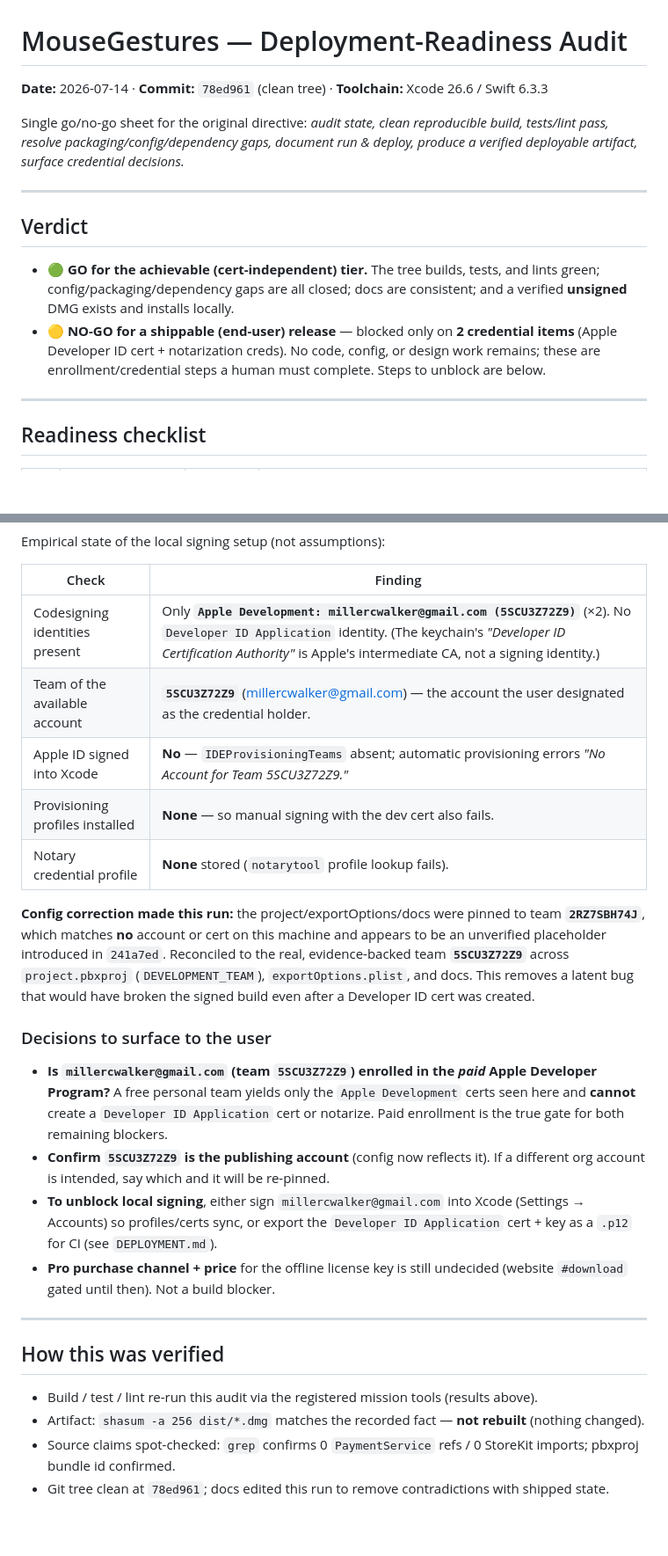
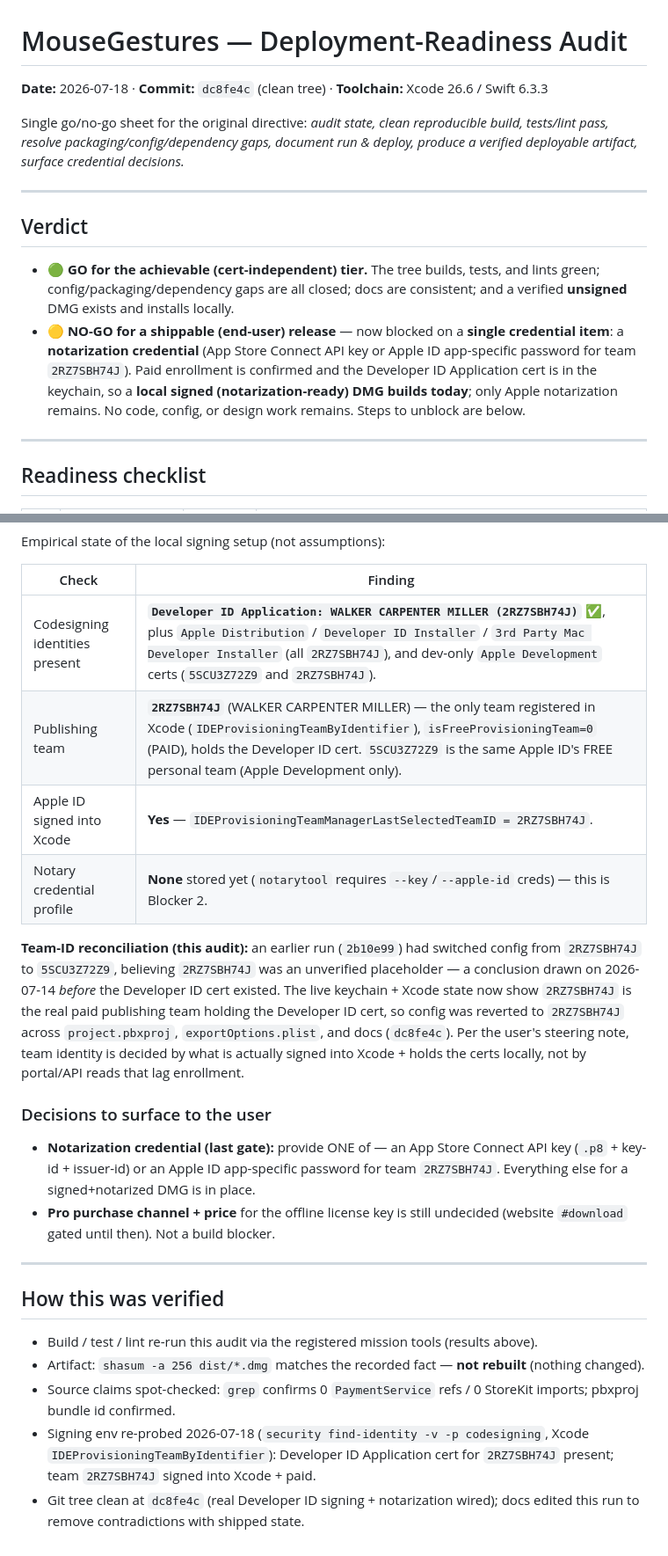
Before and after one commit to TheElderWyrm/MouseGestures, a Markdown page: AUDIT.md, 2 parts joined by grey strips. Shown at 88% size. Rendered like a GitHub page; blank space fills up the shorter version.

```diff
--- a/AUDIT.md
+++ b/AUDIT.md
@@ -1,6 +1,6 @@
 # MouseGestures — Deployment-Readiness Audit
 
-**Date:** 2026-07-14 · **Commit:** `78ed961` (clean tree) · **Toolchain:** Xcode 26.6 / Swift 6.3.3
+**Date:** 2026-07-18 · **Commit:** `dc8fe4c` (clean tree) · **Toolchain:** Xcode 26.6 / Swift 6.3.3
 
 Single go/no-go sheet for the original directive: *audit state, clean reproducible
 build, tests/lint pass, resolve packaging/config/dependency gaps, document run &
@@ -13,10 +13,12 @@ deploy, produce a verified deployable artifact, surface credential decisions.*
 - 🟢 **GO for the achievable (cert-independent) tier.** The tree builds, tests,
   and lints green; config/packaging/dependency gaps are all closed; docs are
   consistent; and a verified **unsigned** DMG exists and installs locally.
-- 🟡 **NO-GO for a shippable (end-user) release** — blocked only on **2
-  credential items** (Apple Developer ID cert + notarization creds). No code,
-  config, or design work remains; these are enrollment/credential steps a human
-  must complete. Steps to unblock are below.
+- 🟡 **NO-GO for a shippable (end-user) release** — now blocked on a **single
+  credential item**: a **notarization credential** (App Store Connect API key or
+  Apple ID app-specific password for team `2RZ7SBH74J`). Paid enrollment is
+  confirmed and the Developer ID Application cert is in the keychain, so a
+  **local signed (notarization-ready) DMG builds today**; only Apple notarization
+  remains. No code, config, or design work remains. Steps to unblock are below.
 
 ---
 
@@ -76,29 +80,24 @@ Empirical state of the local signing setup (not assumptions):
 
 | Check | Finding |
 |-------|---------|
-| Codesigning identities present | Only **`Apple Development: millercwalker@gmail.com (5SCU3Z72Z9)`** (×2). No `Developer ID Application` identity. (The keychain's *"Developer ID Certification Authority"* is Apple's intermediate CA, not a signing identity.) |
-| Team of the available account | **`5SCU3Z72Z9`** (millercwalker@gmail.com) — the account the user designated as the credential holder. |
-| Apple ID signed into Xcode | **No** — `IDEProvisioningTeams` absent; automatic provisioning errors *"No Account for Team 5SCU3Z72Z9."* |
-| Provisioning profiles installed | **None** — so manual signing with the dev cert also fails. |
-| Notary credential profile | **None** stored (`notarytool` profile lookup fails). |
+| Codesigning identities present | **`Developer ID Application: WALKER CARPENTER MILLER (2RZ7SBH74J)`** ✅, plus `Apple Distribution` / `Developer ID Installer` / `3rd Party Mac Developer Installer` (all `2RZ7SBH74J`), and dev-only `Apple Development` certs (`5SCU3Z72Z9` and `2RZ7SBH74J`). |
+| Publishing team | **`2RZ7SBH74J`** (WALKER CARPENTER MILLER) — the only team registered in Xcode (`IDEProvisioningTeamByIdentifier`), `isFreeProvisioningTeam=0` (PAID), holds the Developer ID cert. `5SCU3Z72Z9` is the same Apple ID's FREE personal team (Apple Development only). |
+| Apple ID signed into Xcode | **Yes** — `IDEProvisioningTeamManagerLastSelectedTeamID = 2RZ7SBH74J`. |
+| Notary credential profile | **None** stored yet (`notarytool` requires `--key`/`--apple-id` creds) — this is Blocker 2. |
 
-**Config correction made this run:** the project/exportOptions/docs were pinned to
-team **`2RZ7SBH74J`**, which matches **no** account or cert on this machine and
-appears to be an unverified placeholder introduced in `241a7ed`. Reconciled to the
-real, evidence-backed team **`5SCU3Z72Z9`** across `project.pbxproj`
-(`DEVELOPMENT_TEAM`), `exportOptions.plist`, and docs. This removes a latent bug
-that would have broken the signed build even after a Developer ID cert was created.
+**Team-ID reconciliation (this audit):** an earlier run (`2b10e99`) had switched
+config from `2RZ7SBH74J` to `5SCU3Z72Z9`, believing `2RZ7SBH74J` was an unverified
+placeholder — a conclusion drawn on 2026-07-14 *before* the Developer ID cert
+existed. The live keychain + Xcode state now show `2RZ7SBH74J` is the real paid
+publishing team holding the Developer ID cert, so config was reverted to
+`2RZ7SBH74J` across `project.pbxproj`, `exportOptions.plist`, and docs (`dc8fe4c`).
+Per the user's steering note, team identity is decided by what is actually signed
+into Xcode + holds the certs locally, not by portal/API reads that lag enrollment.
 
 ### Decisions to surface to the user
-- **Is `millercwalker@gmail.com` (team `5SCU3Z72Z9`) enrolled in the *paid* Apple
-  Developer Program?** A free personal team yields only the `Apple Development`
-  certs seen here and **cannot** create a `Developer ID Application` cert or
-  notarize. Paid enrollment is the true gate for both remaining blockers.
-- **Confirm `5SCU3Z72Z9` is the publishing account** (config now reflects it). If
-  a different org account is intended, say which and it will be re-pinned.
-- **To unblock local signing**, either sign `millercwalker@gmail.com` into Xcode
-  (Settings → Accounts) so profiles/certs sync, or export the `Developer ID
-  Application` cert + key as a `.p12` for CI (see `DEPLOYMENT.md`).
+- **Notarization credential (last gate):** provide ONE of — an App Store Connect
+  API key (`.p8` + key-id + issuer-id) or an Apple ID app-specific password for
+  team `2RZ7SBH74J`. Everything else for a signed+notarized DMG is in place.
 - **Pro purchase channel + price** for the offline license key is still
   undecided (website `#download` gated until then). Not a build blocker.
 
@@ -109,4 +108,5 @@ that would have broken the signed build even after a Developer ID cert was creat
 - Build / test / lint re-run this audit via the registered mission tools (results above).
 - Artifact: `shasum -a 256 dist/*.dmg` matches the recorded fact — **not rebuilt** (nothing changed).
 - Source claims spot-checked: `grep` confirms 0 `PaymentService` refs / 0 StoreKit imports; pbxproj bundle id confirmed.
-- Git tree clean at `78ed961`; docs edited this run to remove contradictions with shipped state.
+- Signing env re-probed 2026-07-18 (`security find-identity -v -p codesigning`, Xcode `IDEProvisioningTeamByIdentifier`): Developer ID Application cert for `2RZ7SBH74J` present; team `2RZ7SBH74J` signed into Xcode + paid.
+- Git tree clean at `dc8fe4c` (real Developer ID signing + notarization wired); docs edited this run to remove contradictions with shipped state.
```
Also changed, not shown: other parts of AUDIT.md (+31 -29 lines).
